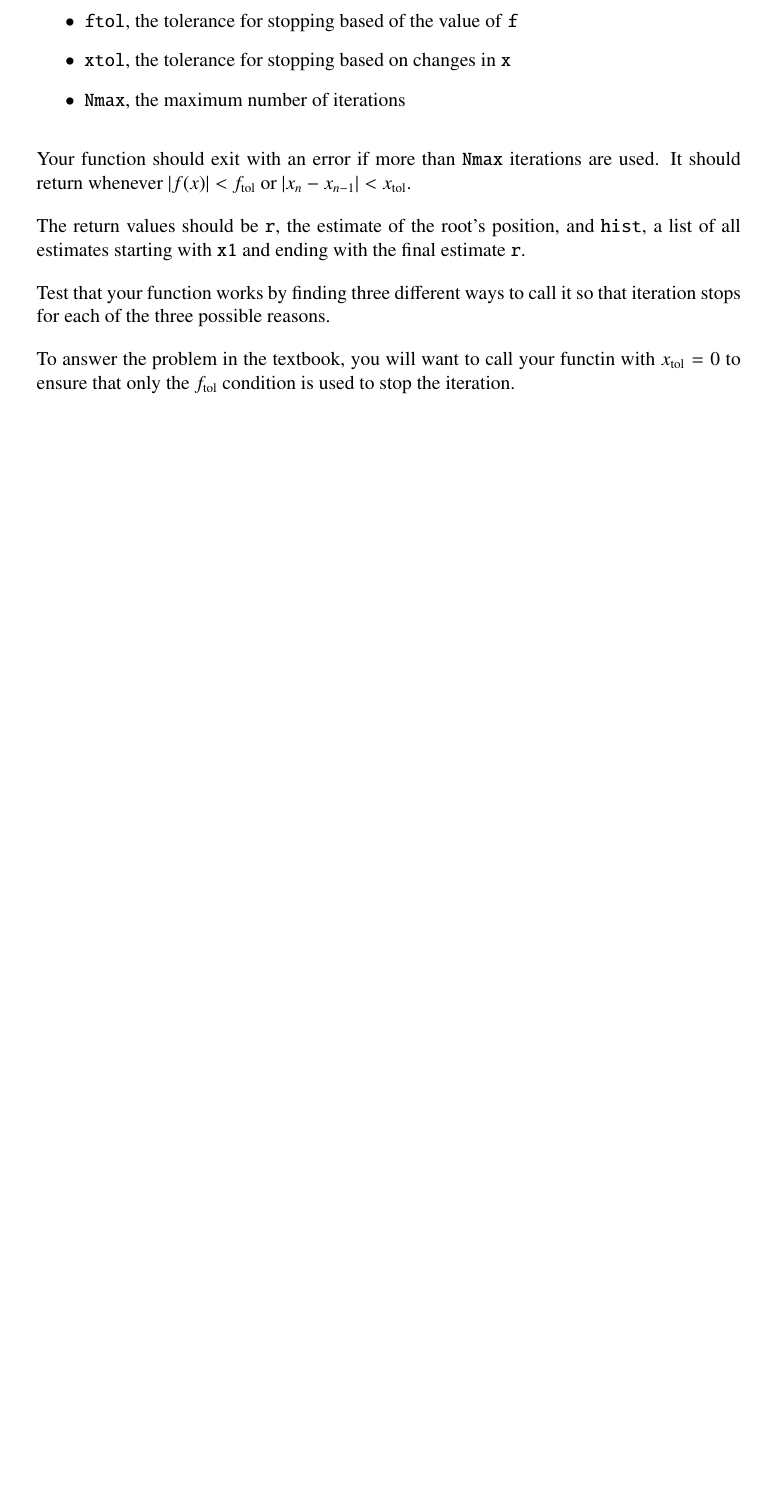
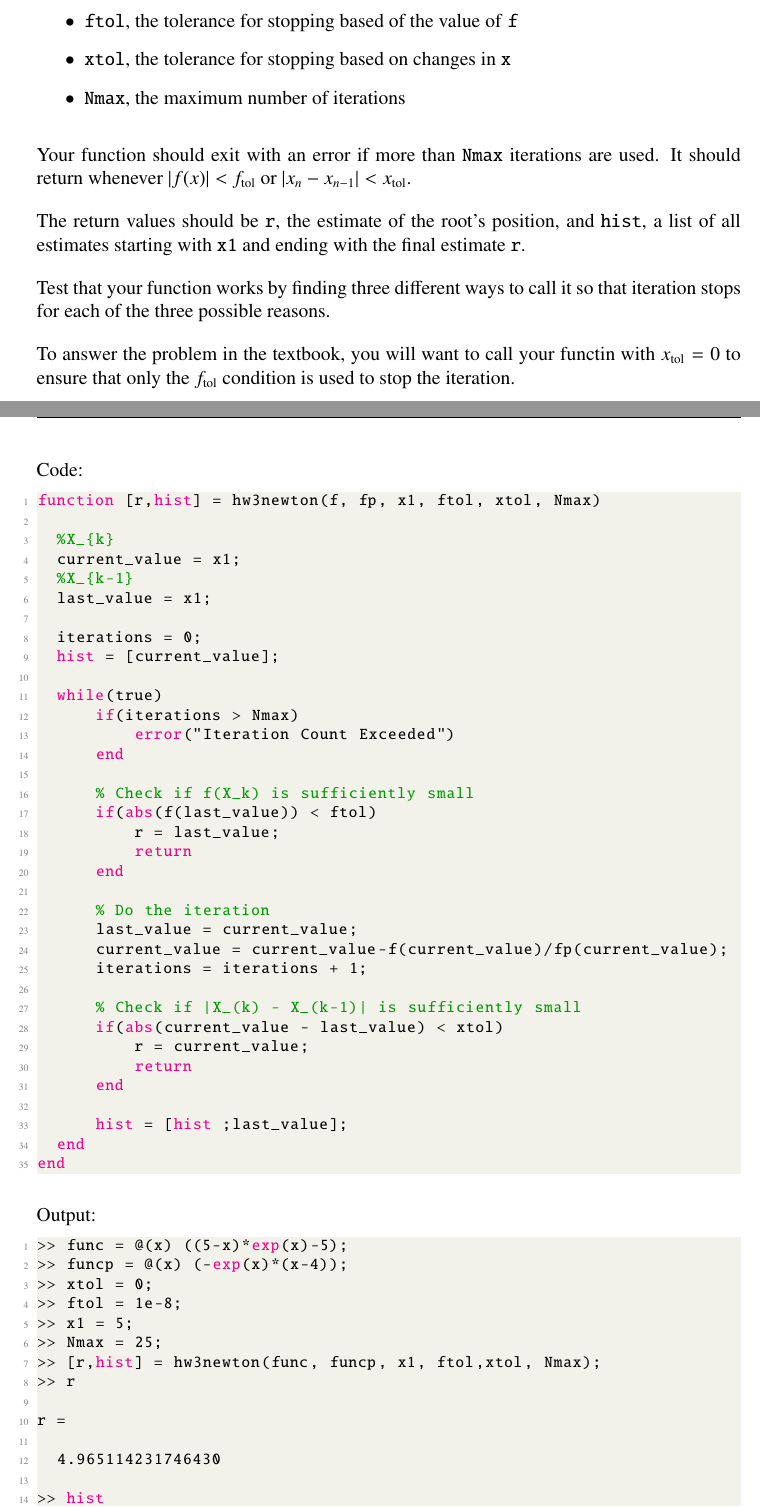
Before and after one commit to AndrewPlayer3/Numeric-Analysis, a LaTeX problem sheet (HW3/HW3.tex): part of page 1 of 2 before the commit and two parts of pages 1 and 2 of 4 after it, the two joined at a grey line, cut so that both start at the same text, the shorter picture padded with empty space. Compiled offline with pdfLaTeX.

Commit message:
HW3 Files

```diff
--- a/HW3/HW3.tex
+++ b/HW3/HW3.tex
@@ -162,3 +166,62 @@ To answer the problem in the textbook, you will want to call your functin with
 $x_{\rm tol}=0$ to ensure that only the $f_{\rm tol}$ condition is used
 to stop the iteration.
 \end{exercise}
+\begin{verbatim}
+
+\end{verbatim}
+Code:
+\begin{lstlisting}[language=Matlab]
+function [r,hist] = hw3newton(f, fp, x1, ftol, xtol, Nmax)
+
+  %X_{k}
+  current_value = x1;
+  %X_{k-1}
+  last_value = x1;
+
+  iterations = 0;
+  hist = [current_value];
+
+  while(true)
+      if(iterations > Nmax)
+          error("Iteration Count Exceeded")
+      end
+
+      % Check if f(X_k) is sufficiently small
+      if(abs(f(last_value)) < ftol)
+          r = last_value;
+          return
+      end
+
+      % Do the iteration
+      last_value = current_value;
+      current_value = current_value-f(current_value)/fp(current_value);
+      iterations = iterations + 1;
+
+      % Check if |X_(k) - X_(k-1)| is sufficiently small
+      if(abs(current_value - last_value) < xtol)
+          r = current_value;
+          return
+      end
+
+      hist = [hist ;last_value];
+  end
+end
+\end{lstlisting}
+Output:
+\begin{lstlisting}[language=Matlab]
+>> func = @(x) ((5-x)*exp(x)-5);
+>> funcp = @(x) (-exp(x)*(x-4));
+>> xtol = 0;
+>> ftol = 1e-8;
+>> x1 = 5;
+>> Nmax = 25;
+>> [r,hist] = hw3newton(func, funcp, x1, ftol,xtol, Nmax);
+>> r
+
+r =
+
+  4.965114231746430
+
+>> hist
+
+hist =
```
Also changed, not shown: HW3/original.png (added), HW3/zoomed.png (added), HW3/HW3.tex (49 more changed lines), 2 other files.
